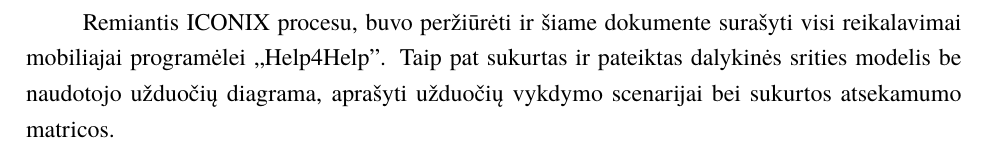
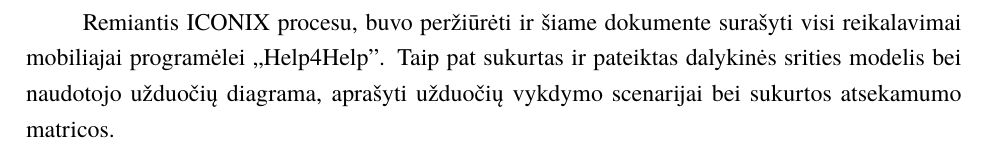
Before and after one commit to JankauskasJ/OI-Systems-PSI, a LaTeX document (LaTeX/Aprasas.tex): part of page 21 of 23, cut so that both start at the same text. Compiled offline with XeLaTeX; a missing font is replaced by an installed copy or a similar font.

Commit message:
Update Aprasas.tex

```diff
--- a/LaTeX/Aprasas.tex
+++ b/LaTeX/Aprasas.tex
@@ -427,7 +427,7 @@ Naudotojas „Darbo peržiūros lange“ spaudžia „Ištrinti“, tada sistema
 \end{figure}
 
 \sectionnonum{Išvados}
-Remiantis ICONIX procesu, buvo peržiūrėti ir šiame dokumente surašyti visi reikalavimai mobiliajai programėlei „Help4Help". Taip pat sukurtas ir pateiktas dalykinės srities modelis be naudotojo užduočių diagrama, aprašyti užduočių vykdymo scenarijai bei sukurtos atsekamumo matricos.
+Remiantis ICONIX procesu, buvo peržiūrėti ir šiame dokumente surašyti visi reikalavimai mobiliajai programėlei „Help4Help". Taip pat sukurtas ir pateiktas dalykinės srities modelis bei naudotojo užduočių diagrama, aprašyti užduočių vykdymo scenarijai bei sukurtos atsekamumo matricos.
 
 \printbibliography[heading=bibintoc]  % Šaltinių sąraše nurodoma panaudota
 % literatūra, kitokie šaltiniai. Abėcėlės tvarka išdėstomi darbe panaudotų
```
